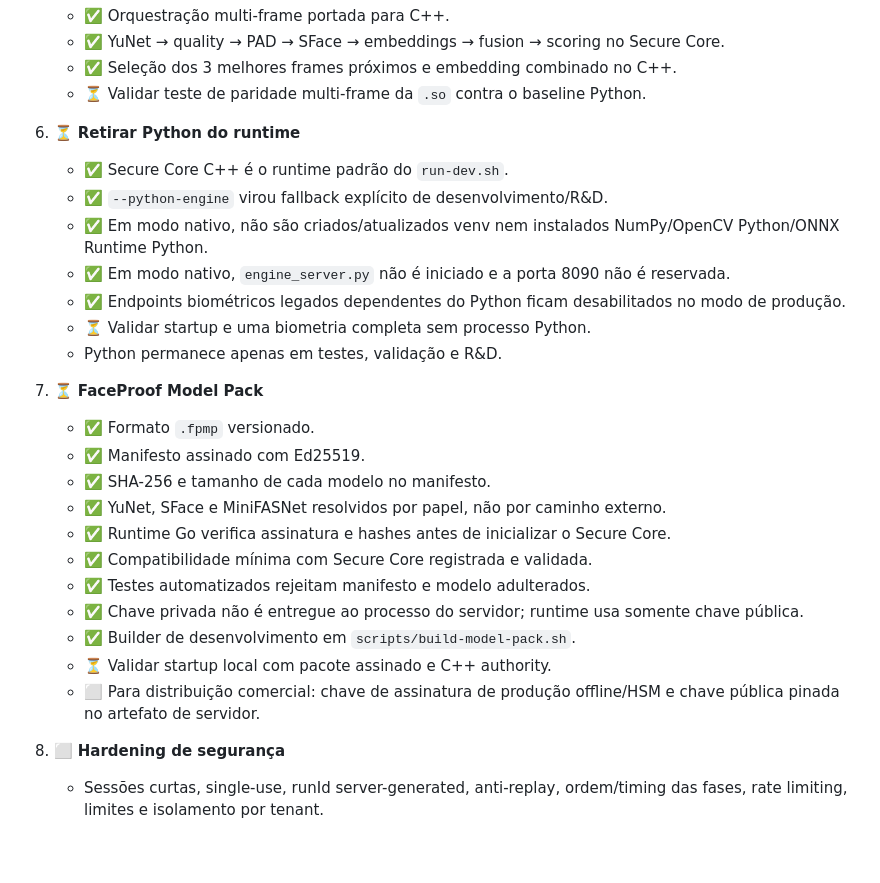
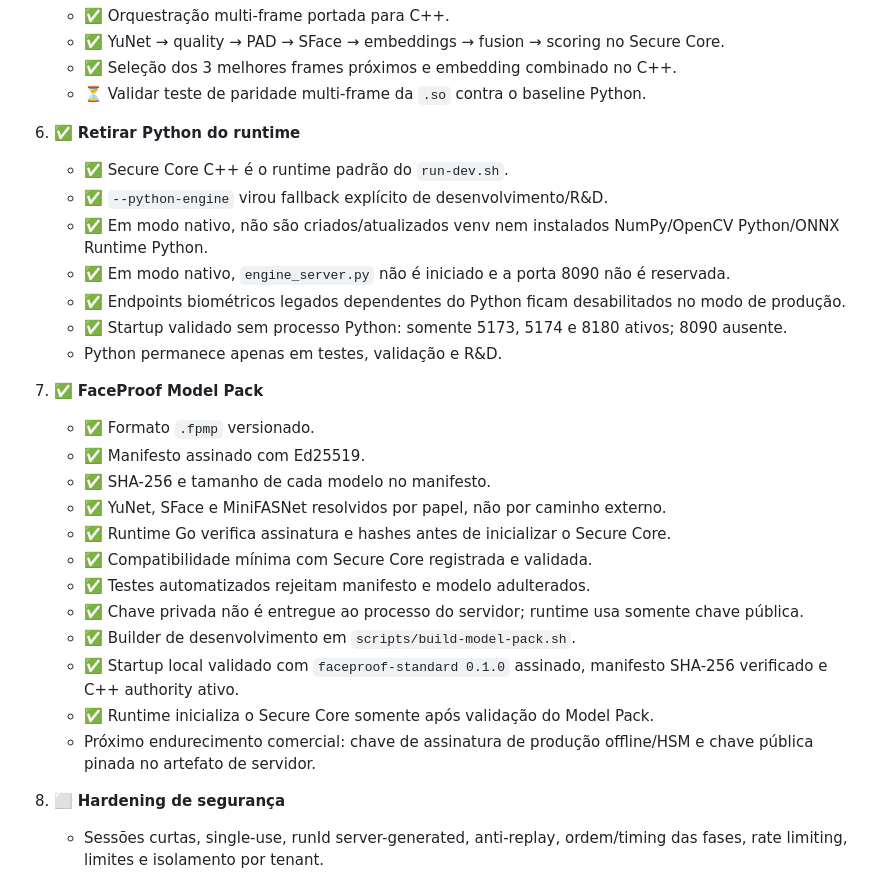
Before and after one commit to jefersonMarques/facial-biometry, a Markdown page: docs/production/PRODUCTION_PLAN.md, the part around the change. Rendered like a GitHub page; blank space fills up the shorter version.

Commit message:
docs: mark Python-free runtime and Model Pack complete

```diff
--- a/docs/production/PRODUCTION_PLAN.md
+++ b/docs/production/PRODUCTION_PLAN.md
@@ -50,16 +50,16 @@ Regra: um item recebe `✅` somente quando está implementado e validado. `⏳`
    - ✅ Seleção dos 3 melhores frames próximos e embedding combinado no C++.
    - ⏳ Validar teste de paridade multi-frame da `.so` contra o baseline Python.
 
-6. ⏳ **Retirar Python do runtime**
+6. ✅ **Retirar Python do runtime**
    - ✅ Secure Core C++ é o runtime padrão do `run-dev.sh`.
    - ✅ `--python-engine` virou fallback explícito de desenvolvimento/R&D.
    - ✅ Em modo nativo, não são criados/atualizados venv nem instalados NumPy/OpenCV Python/ONNX Runtime Python.
    - ✅ Em modo nativo, `engine_server.py` não é iniciado e a porta 8090 não é reservada.
    - ✅ Endpoints biométricos legados dependentes do Python ficam desabilitados no modo de produção.
-   - ⏳ Validar startup e uma biometria completa sem processo Python.
+   - ✅ Startup validado sem processo Python: somente 5173, 5174 e 8180 ativos; 8090 ausente.
    - Python permanece apenas em testes, validação e R&D.
 
-7. ⏳ **FaceProof Model Pack**
+7. ✅ **FaceProof Model Pack**
    - ✅ Formato `.fpmp` versionado.
    - ✅ Manifesto assinado com Ed25519.
    - ✅ SHA-256 e tamanho de cada modelo no manifesto.
@@ -69,8 +69,9 @@ Regra: um item recebe `✅` somente quando está implementado e validado. `⏳`
    - ✅ Testes automatizados rejeitam manifesto e modelo adulterados.
    - ✅ Chave privada não é entregue ao processo do servidor; runtime usa somente chave pública.
    - ✅ Builder de desenvolvimento em `scripts/build-model-pack.sh`.
-   - ⏳ Validar startup local com pacote assinado e C++ authority.
-   - ⬜ Para distribuição comercial: chave de assinatura de produção offline/HSM e chave pública pinada no artefato de servidor.
+   - ✅ Startup local validado com `faceproof-standard 0.1.0` assinado, manifesto SHA-256 verificado e C++ authority ativo.
+   - ✅ Runtime inicializa o Secure Core somente após validação do Model Pack.
+   - Próximo endurecimento comercial: chave de assinatura de produção offline/HSM e chave pública pinada no artefato de servidor.
 
 8. ⬜ **Hardening de segurança**
    - Sessões curtas, single-use, runId server-generated, anti-replay, ordem/timing das fases, rate limiting, limites e isolamento por tenant.
```
